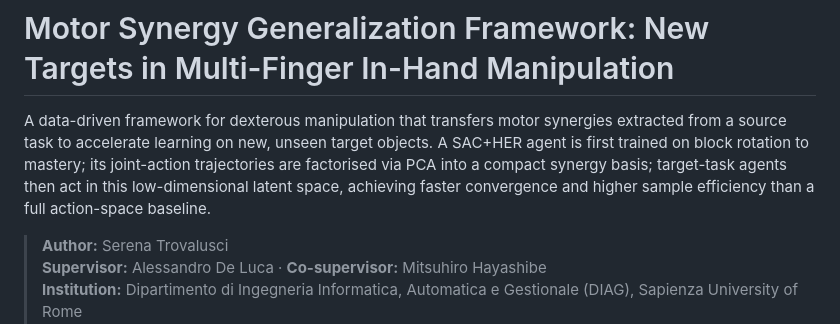
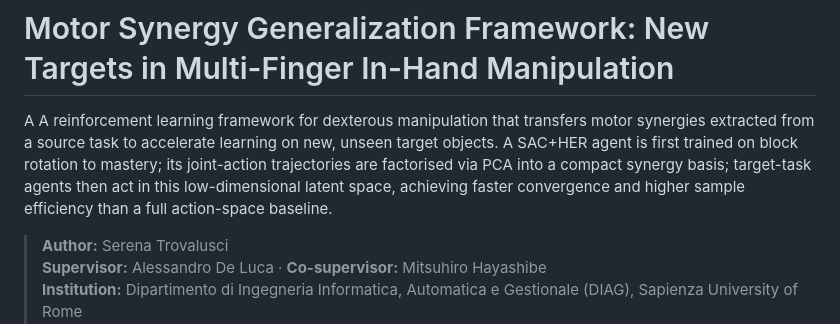
Before and after one commit to serenatrovalusci/Motor-Synergy-Generalization-Framework-New-Targets-in-Multi-Finger-In-Hand-Manipulation, a Markdown page: README.md, the part around the change. GitHub-like rendering.

```diff
--- a/README.md
+++ b/README.md
@@ -1,6 +1,6 @@
 # Motor Synergy Generalization Framework: New Targets in Multi-Finger In-Hand Manipulation
 
-A data-driven framework for dexterous manipulation that transfers motor synergies extracted from a source task to accelerate learning on new, unseen target objects. A SAC+HER agent is first trained on block rotation to mastery; its joint-action trajectories are factorised via PCA into a compact synergy basis; target-task agents then act in this low-dimensional latent space, achieving faster convergence and higher sample efficiency than a full action-space baseline.
+A A reinforcement learning framework for dexterous manipulation that transfers motor synergies extracted from a source task to accelerate learning on new, unseen target objects. A SAC+HER agent is first trained on block rotation to mastery; its joint-action trajectories are factorised via PCA into a compact synergy basis; target-task agents then act in this low-dimensional latent space, achieving faster convergence and higher sample efficiency than a full action-space baseline.
 
 > **Author:** Serena Trovalusci
 > **Supervisor:** Alessandro De Luca · **Co-supervisor:** Mitsuhiro Hayashibe
```
